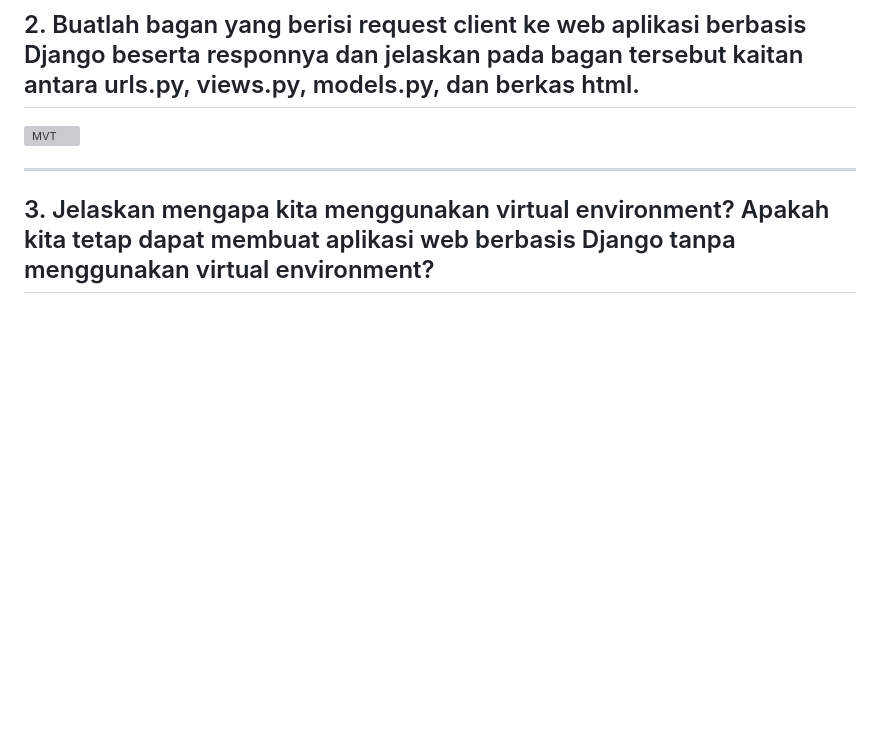
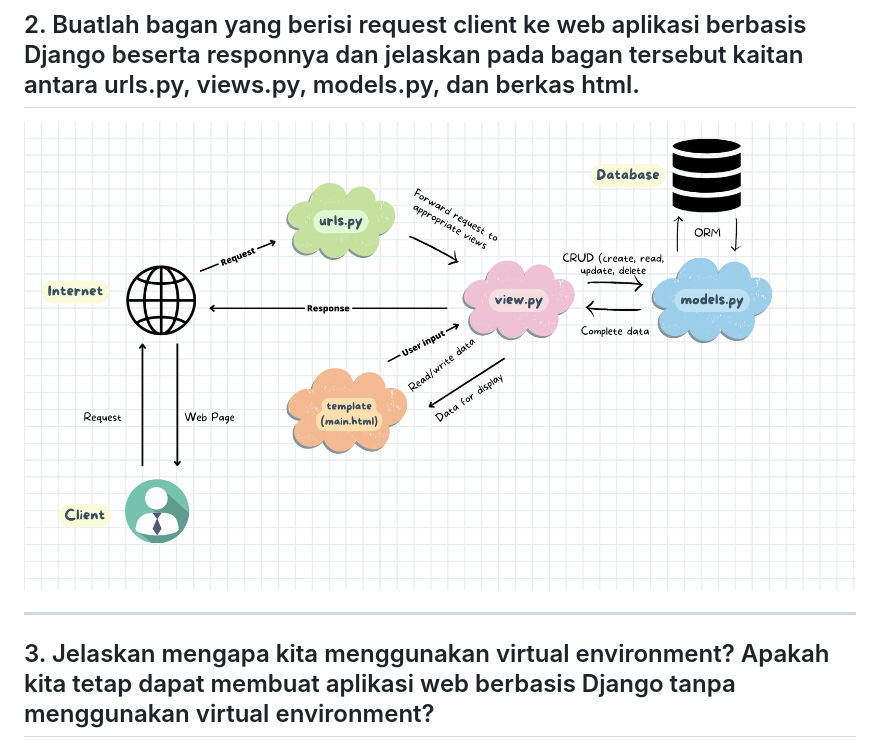
Before and after one commit to AtharAdista/Game-Sthar, a Markdown page: README.md, the part around the change. Drawn GitHub-style; blank space fills up the shorter version; grey boxes are pictures that could not be loaded.

Commit message:
ganti gambar nomor 2

```diff
--- a/README.md
+++ b/README.md
@@ -194,7 +194,7 @@ Saya menggunakan perintah tersebut, karena saya menjalankannya di windows.
 ---
 ## 2. Buatlah bagan yang berisi request client ke web aplikasi berbasis Django beserta responnya dan jelaskan pada bagan tersebut kaitan antara urls.py, views.py, models.py, dan berkas html.
 
-![MVT](https://github.com/AtharAdista/game-sthar/blob/main/MVT_ShaquilleAtharAdista.png)
+![MVT architecture](https://github.com/AtharAdista/game-sthar/blob/main/MyModelMVT.png)
 
 ---
 ## 3. Jelaskan mengapa kita menggunakan virtual environment? Apakah kita tetap dapat membuat aplikasi web berbasis Django tanpa menggunakan virtual environment?
```
